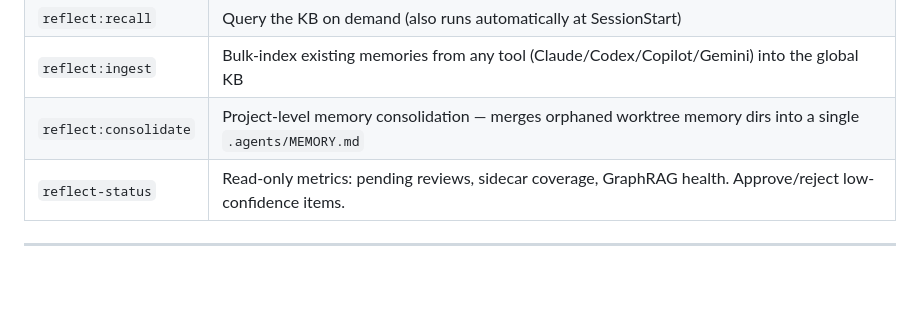
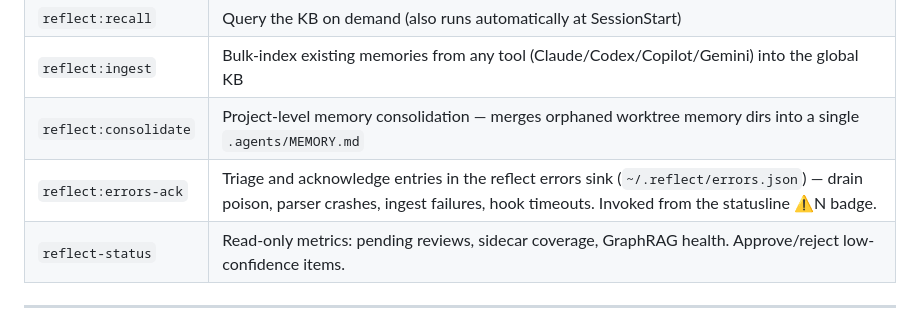
Before and after one commit to stevengonsalvez/ainb-reflect-memory, a Markdown page: plugin/README.md, the part around the change. GitHub-like rendering; blank space fills up the shorter version.

Commit message:
docs(reflect): add errors-ack to sub-skills table

```diff
--- a/plugin/README.md
+++ b/plugin/README.md
@@ -243,6 +243,7 @@ clicks always show fresh data.
 | `reflect:recall` | Query the KB on demand (also runs automatically at SessionStart) |
 | `reflect:ingest` | Bulk-index existing memories from any tool (Claude/Codex/Copilot/Gemini) into the global KB |
 | `reflect:consolidate` | Project-level memory consolidation — merges orphaned worktree memory dirs into a single `.agents/MEMORY.md` |
+| `reflect:errors-ack` | Triage and acknowledge entries in the reflect errors sink (`~/.reflect/errors.json`) — drain poison, parser crashes, ingest failures, hook timeouts. Invoked from the statusline ⚠N badge. |
 | `reflect-status` | Read-only metrics: pending reviews, sidecar coverage, GraphRAG health. Approve/reject low-confidence items. |
 
 ---
```
